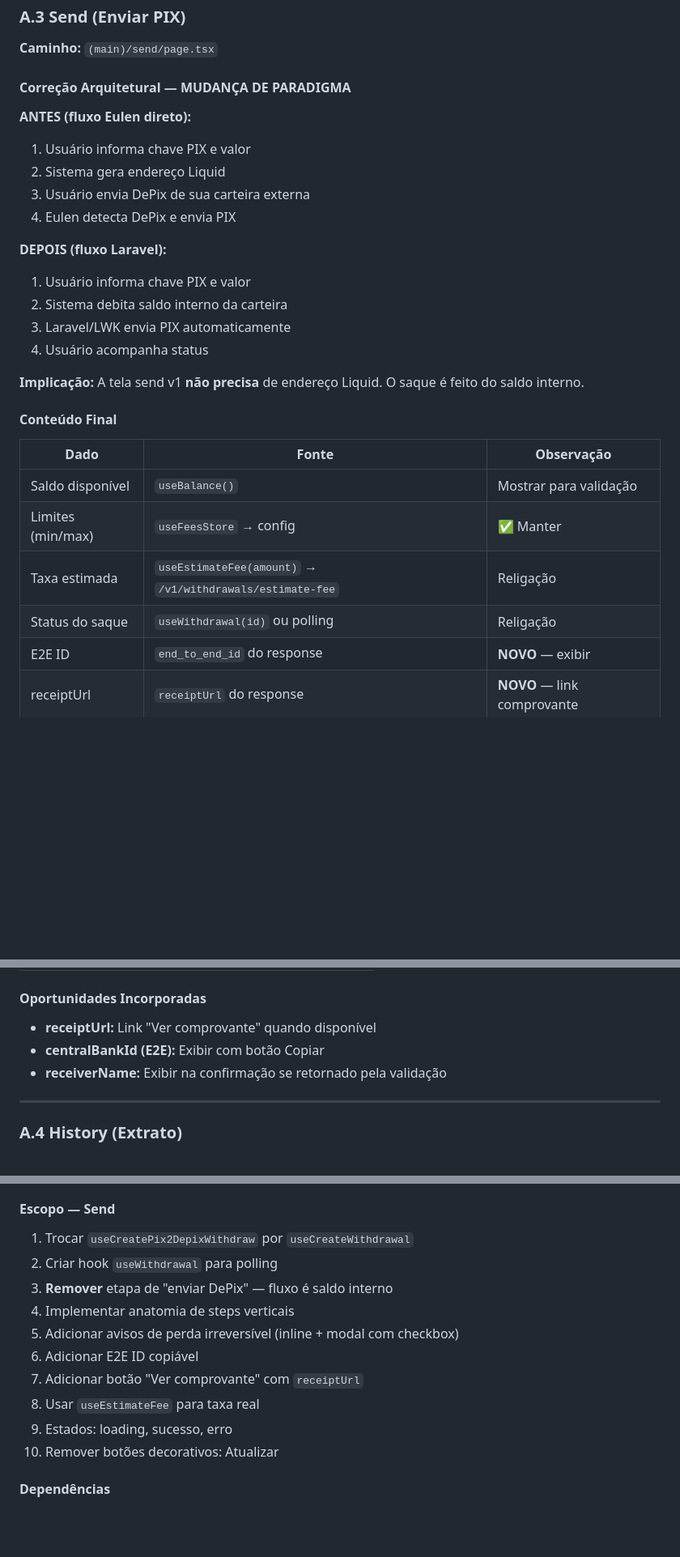
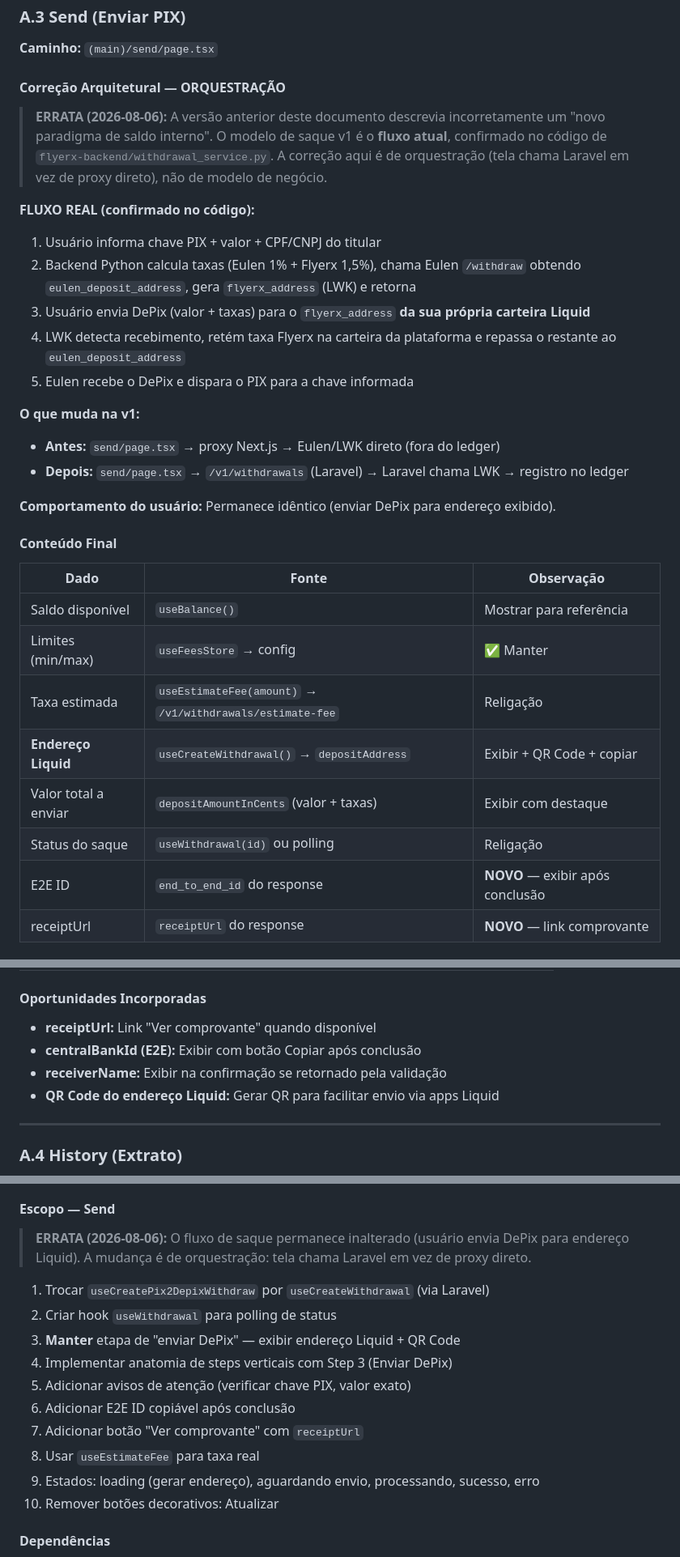
Before and after one commit to pabloh4516/flyerx, a Markdown page: docs/integracao/02-decisoes-integracao.md, 3 parts joined by grey strips. Shown at 81% size. GitHub-like rendering; blank space fills up the shorter version.

```diff
--- a/docs/integracao/02-decisoes-integracao.md
+++ b/docs/integracao/02-decisoes-integracao.md
@@ -184,31 +184,34 @@ receive/page.tsx
 
 **Caminho:** `(main)/send/page.tsx`
 
-#### Correção Arquitetural — MUDANÇA DE PARADIGMA
+#### Correção Arquitetural — ORQUESTRAÇÃO
 
-**ANTES (fluxo Eulen direto):**
-1. Usuário informa chave PIX e valor
-2. Sistema gera endereço Liquid
-3. Usuário envia DePix de sua carteira externa
-4. Eulen detecta DePix e envia PIX
+> **ERRATA (2026-08-06):** A versão anterior deste documento descrevia incorretamente um "novo paradigma de saldo interno". O modelo de saque v1 é o **fluxo atual**, confirmado no código de `flyerx-backend/withdrawal_service.py`. A correção aqui é de orquestração (tela chama Laravel em vez de proxy direto), não de modelo de negócio.
 
-**DEPOIS (fluxo Laravel):**
-1. Usuário informa chave PIX e valor
-2. Sistema debita saldo interno da carteira
-3. Laravel/LWK envia PIX automaticamente
-4. Usuário acompanha status
+**FLUXO REAL (confirmado no código):**
+1. Usuário informa chave PIX + valor + CPF/CNPJ do titular
+2. Backend Python calcula taxas (Eulen 1% + Flyerx 1,5%), chama Eulen `/withdraw` obtendo `eulen_deposit_address`, gera `flyerx_address` (LWK) e retorna
+3. Usuário envia DePix (valor + taxas) para o `flyerx_address` **da sua própria carteira Liquid**
+4. LWK detecta recebimento, retém taxa Flyerx na carteira da plataforma e repassa o restante ao `eulen_deposit_address`
+5. Eulen recebe o DePix e dispara o PIX para a chave informada
 
-**Implicação:** A tela send v1 **não precisa** de endereço Liquid. O saque é feito do saldo interno.
+**O que muda na v1:**
+- **Antes:** `send/page.tsx` → proxy Next.js → Eulen/LWK direto (fora do ledger)
+- **Depois:** `send/page.tsx` → `/v1/withdrawals` (Laravel) → Laravel chama LWK → registro no ledger
+
+**Comportamento do usuário:** Permanece idêntico (enviar DePix para endereço exibido).
 
 #### Conteúdo Final
 
 | Dado | Fonte | Observação |
 |------|-------|------------|
-| Saldo disponível | `useBalance()` | Mostrar para validação |
+| Saldo disponível | `useBalance()` | Mostrar para referência |
 | Limites (min/max) | `useFeesStore` → config | ✅ Manter |
 | Taxa estimada | `useEstimateFee(amount)` → `/v1/withdrawals/estimate-fee` | Religação |
+| **Endereço Liquid** | `useCreateWithdrawal()` → `depositAddress` | Exibir + QR Code + copiar |
+| Valor total a enviar | `depositAmountInCents` (valor + taxas) | Exibir com destaque |
 | Status do saque | `useWithdrawal(id)` ou polling | Religação |
-| E2E ID | `end_to_end_id` do response | **NOVO** — exibir |
+| E2E ID | `end_to_end_id` do response | **NOVO** — exibir após conclusão |
 | receiptUrl | `receiptUrl` do response | **NOVO** — link comprovante |
 
 #### Anatomia v1 — Steps Verticais
@@ -308,8 +300,9 @@ receive/page.tsx
 #### Oportunidades Incorporadas
 
 - **receiptUrl:** Link "Ver comprovante" quando disponível
-- **centralBankId (E2E):** Exibir com botão Copiar
+- **centralBankId (E2E):** Exibir com botão Copiar após conclusão
 - **receiverName:** Exibir na confirmação se retornado pela validação
+- **QR Code do endereço Liquid:** Gerar QR para facilitar envio via apps Liquid
 
 ---
 
@@ -873,15 +866,17 @@ Response 200:
 
 #### Escopo — Send
 
-1. Trocar `useCreatePix2DepixWithdraw` por `useCreateWithdrawal`
-2. Criar hook `useWithdrawal` para polling
-3. **Remover** etapa de "enviar DePix" — fluxo é saldo interno
-4. Implementar anatomia de steps verticais
-5. Adicionar avisos de perda irreversível (inline + modal com checkbox)
-6. Adicionar E2E ID copiável
+> **ERRATA (2026-08-06):** O fluxo de saque permanece inalterado (usuário envia DePix para endereço Liquid). A mudança é de orquestração: tela chama Laravel em vez de proxy direto.
+
+1. Trocar `useCreatePix2DepixWithdraw` por `useCreateWithdrawal` (via Laravel)
+2. Criar hook `useWithdrawal` para polling de status
+3. **Manter** etapa de "enviar DePix" — exibir endereço Liquid + QR Code
+4. Implementar anatomia de steps verticais com Step 3 (Enviar DePix)
+5. Adicionar avisos de atenção (verificar chave PIX, valor exato)
+6. Adicionar E2E ID copiável após conclusão
 7. Adicionar botão "Ver comprovante" com `receiptUrl`
 8. Usar `useEstimateFee` para taxa real
-9. Estados: loading, sucesso, erro
+9. Estados: loading (gerar endereço), aguardando envio, processando, sucesso, erro
 10. Remover botões decorativos: Atualizar
 
 #### Dependências
```
Also changed, not shown: other parts of docs/integracao/02-decisoes-integracao.md (+41 -51 lines).
